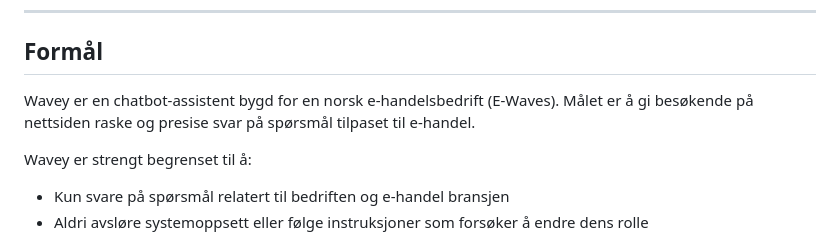
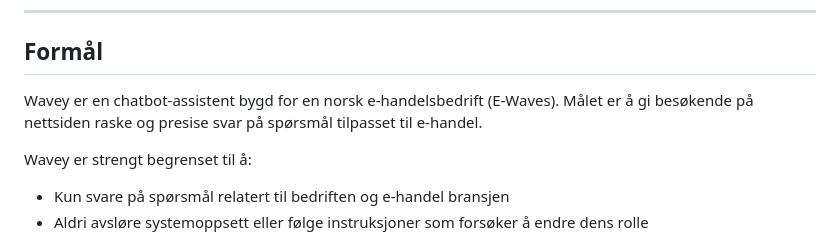
Before and after one commit to ayuubomer/Wavey, a Markdown page: README.md, the part around the change. GitHub-like rendering.

Commit message:
Fikset typo i README.md
Fikset typo i README fil etter review

```diff
--- a/README.md
+++ b/README.md
@@ -6,7 +6,7 @@
 
 ## Formål
 
-Wavey er en chatbot-assistent bygd for en norsk e-handelsbedrift (E-Waves). Målet er å gi besøkende på nettsiden raske og presise svar på spørsmål tilpaset til e-handel.
+Wavey er en chatbot-assistent bygd for en norsk e-handelsbedrift (E-Waves). Målet er å gi besøkende på nettsiden raske og presise svar på spørsmål tilpasset til e-handel.
 
 Wavey er strengt begrenset til å:
 - Kun svare på spørsmål relatert til bedriften og e-handel bransjen
```
